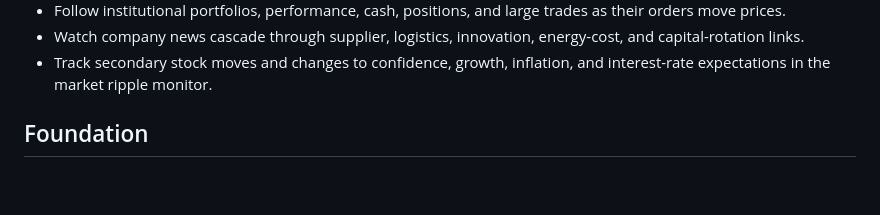
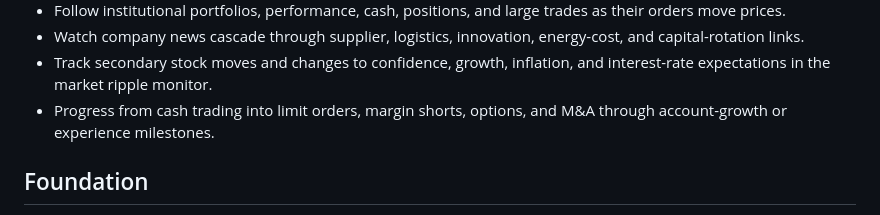
Before and after one commit to Robertmarkmagic/Robertmarkmagic.github.io, a Markdown page: README.md, the part around the change. Drawn GitHub-style; blank space fills up the shorter version.

Commit message:
Document investor progression

```diff
--- a/README.md
+++ b/README.md
@@ -53,6 +53,7 @@ The site is ready for GitHub Pages. Publish `index.html`, `styles.css`, `game.js
 - Follow institutional portfolios, performance, cash, positions, and large trades as their orders move prices.
 - Watch company news cascade through supplier, logistics, innovation, energy-cost, and capital-rotation links.
 - Track secondary stock moves and changes to confidence, growth, inflation, and interest-rate expectations in the market ripple monitor.
+- Progress from cash trading into limit orders, margin shorts, options, and M&A through account-growth or experience milestones.
 
 ## Foundation
 
```
